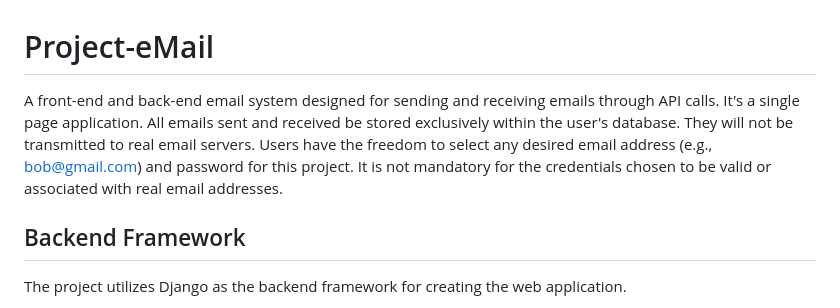
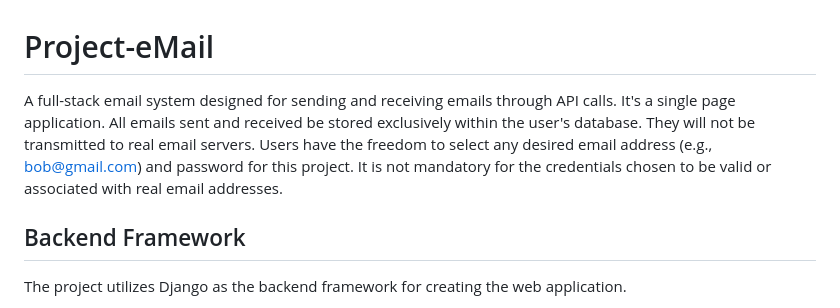
Before and after one commit to gael55x/Project-Email, a Markdown page: README.md, the part around the change. GitHub-like rendering.

```diff
--- a/README.md
+++ b/README.md
@@ -1,6 +1,6 @@
 # Project-eMail
 
-A front-end and back-end email system designed for sending and receiving emails through API calls. It's a single page application. All emails sent and received be stored exclusively within the user's database. They will not be transmitted to real email servers. Users have the freedom to select any desired email address (e.g., bob@gmail.com) and password for this project. It is not mandatory for the credentials chosen to be valid or associated with real email addresses.
+A full-stack email system designed for sending and receiving emails through API calls. It's a single page application. All emails sent and received be stored exclusively within the user's database. They will not be transmitted to real email servers. Users have the freedom to select any desired email address (e.g., bob@gmail.com) and password for this project. It is not mandatory for the credentials chosen to be valid or associated with real email addresses.
 
 ## Backend Framework
 
```
